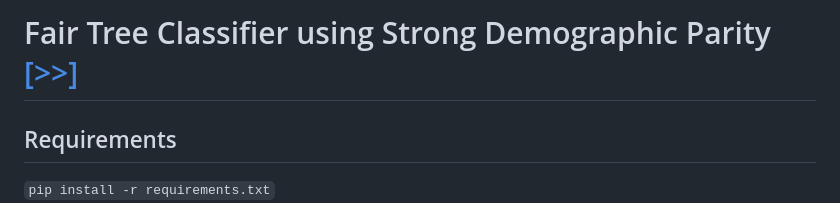
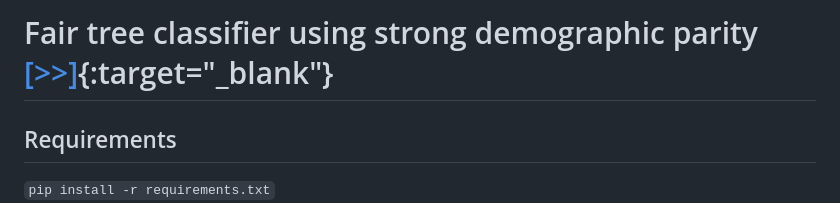
Before and after one commit to pereirabarataap/fair_tree_classifier, a Markdown page: README.md, the part around the change. Rendered like a GitHub page.

```diff
--- a/README.md
+++ b/README.md
@@ -1,4 +1,4 @@
-# Fair Tree Classifier using Strong Demographic Parity [[>>]](https://link.springer.com/article/10.1007/s10994-023-06376-z)
+# Fair tree classifier using strong demographic parity [[>>]](https://link.springer.com/article/10.1007/s10994-023-06376-z){:target="_blank"}
 
 ## Requirements
 <code>pip install -r requirements.txt</code>
```
